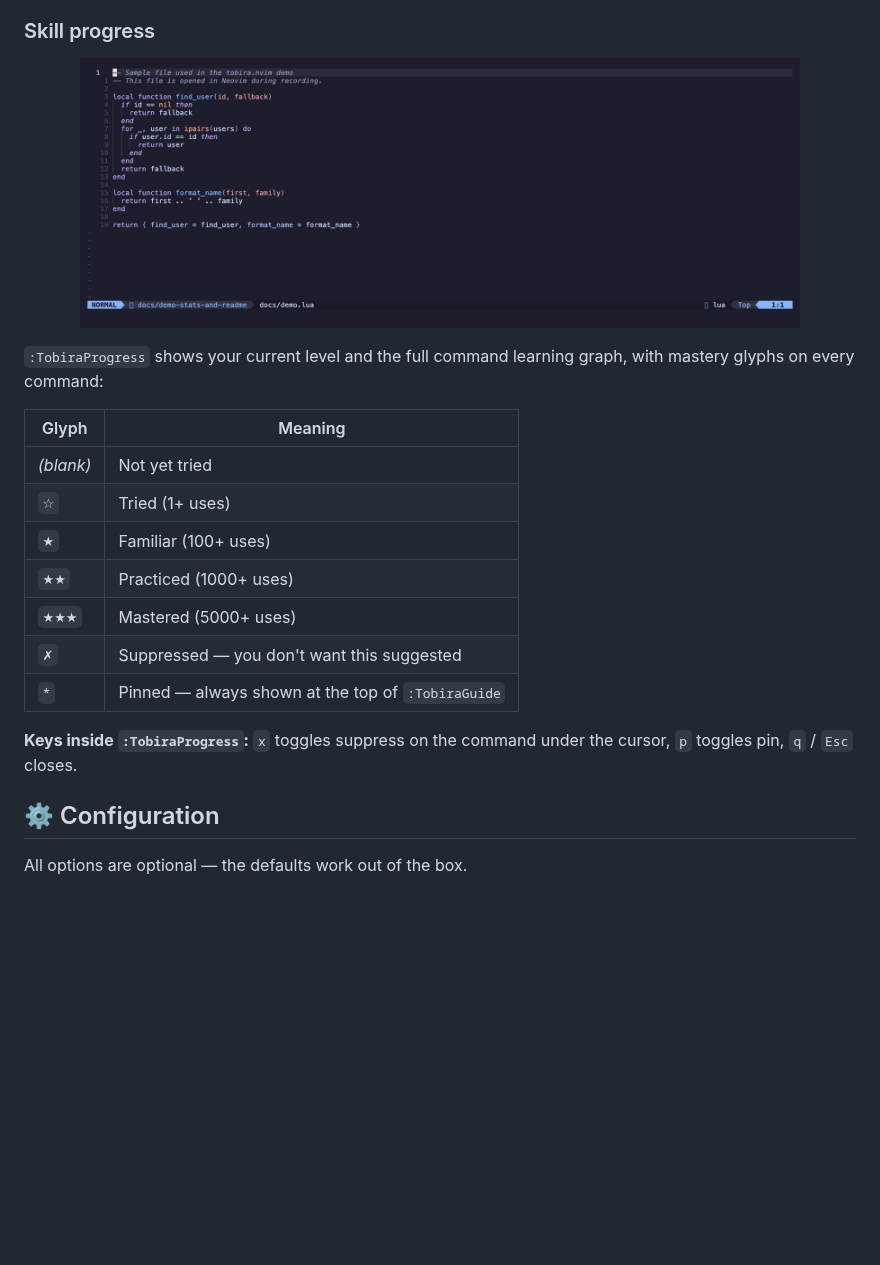
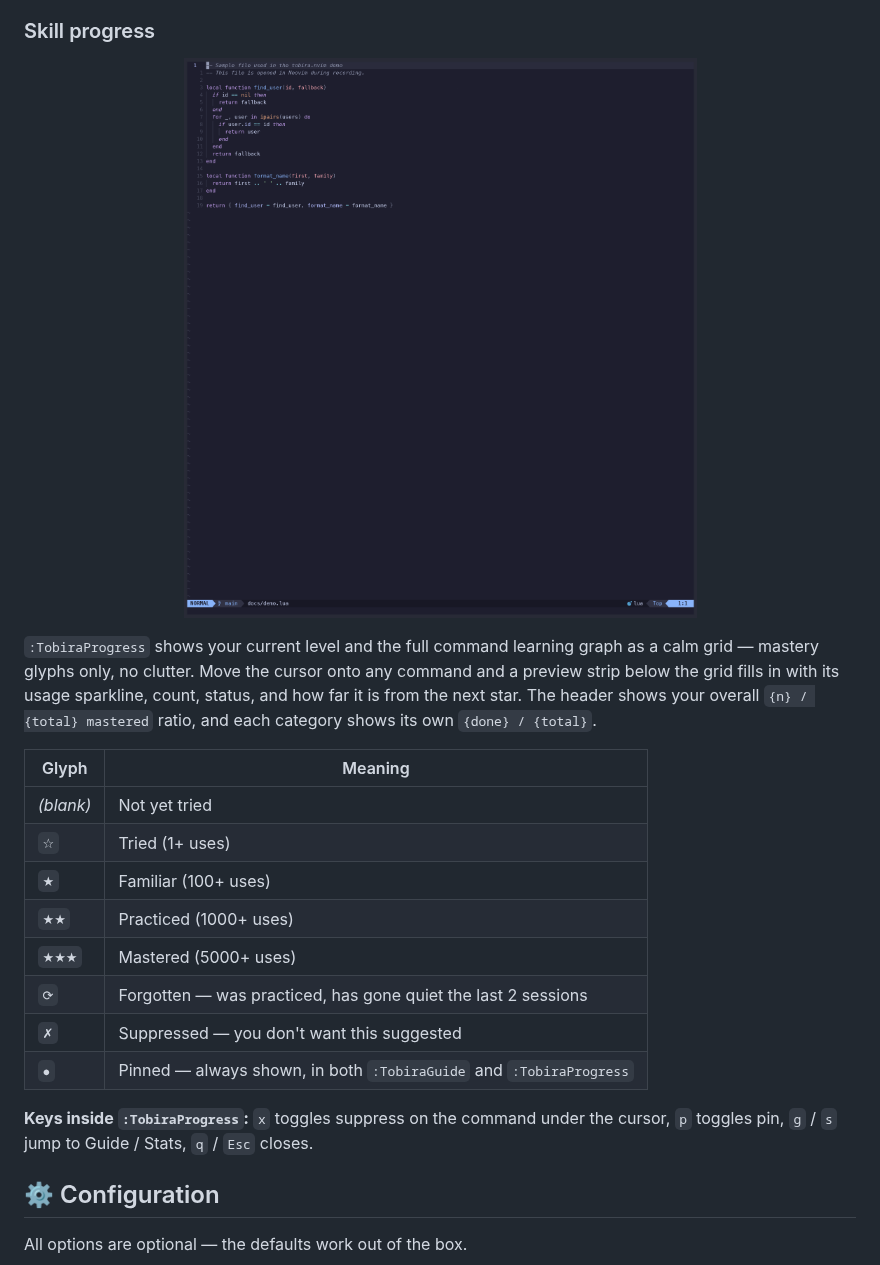
Before and after one commit to kamegoro/tobira.nvim, a Markdown page: README.md, the part around one of its changes. GitHub-like rendering; pictures changed too: docs/demo-progress.gif; folded sections open; blank space fills up the shorter version.

```diff
--- a/README.md
+++ b/README.md
@@ -92,7 +92,7 @@ Full documentation is available in Neovim via `:help tobira`.
   <img src="docs/demo-progress.gif" alt=":TobiraProgress skill tree" width="720" />
 </p>
 
-`:TobiraProgress` shows your current level and the full command learning graph, with mastery glyphs on every command:
+`:TobiraProgress` shows your current level and the full command learning graph as a calm grid — mastery glyphs only, no clutter. Move the cursor onto any command and a preview strip below the grid fills in with its usage sparkline, count, status, and how far it is from the next star. The header shows your overall `{n} / {total} mastered` ratio, and each category shows its own `{done} / {total}`.
 
 | Glyph | Meaning |
 |---|---|
@@ -101,10 +101,11 @@ Full documentation is available in Neovim via `:help tobira`.
 | `★` | Familiar (100+ uses) |
 | `★★` | Practiced (1000+ uses) |
 | `★★★` | Mastered (5000+ uses) |
+| `⟳` | Forgotten — was practiced, has gone quiet the last 2 sessions |
 | `✗` | Suppressed — you don't want this suggested |
-| `*` | Pinned — always shown at the top of `:TobiraGuide` |
+| `●` | Pinned — always shown, in both `:TobiraGuide` and `:TobiraProgress` |
 
-**Keys inside `:TobiraProgress`:** `x` toggles suppress on the command under the cursor, `p` toggles pin, `q` / `Esc` closes.
+**Keys inside `:TobiraProgress`:** `x` toggles suppress on the command under the cursor, `p` toggles pin, `g` / `s` jump to Guide / Stats, `q` / `Esc` closes.
 
 </details>
 
```
Also changed, not shown: other parts of README.md (+3 -3 lines), docs/demo-guide.gif, docs/demo-stats.gif, 2 other files.
